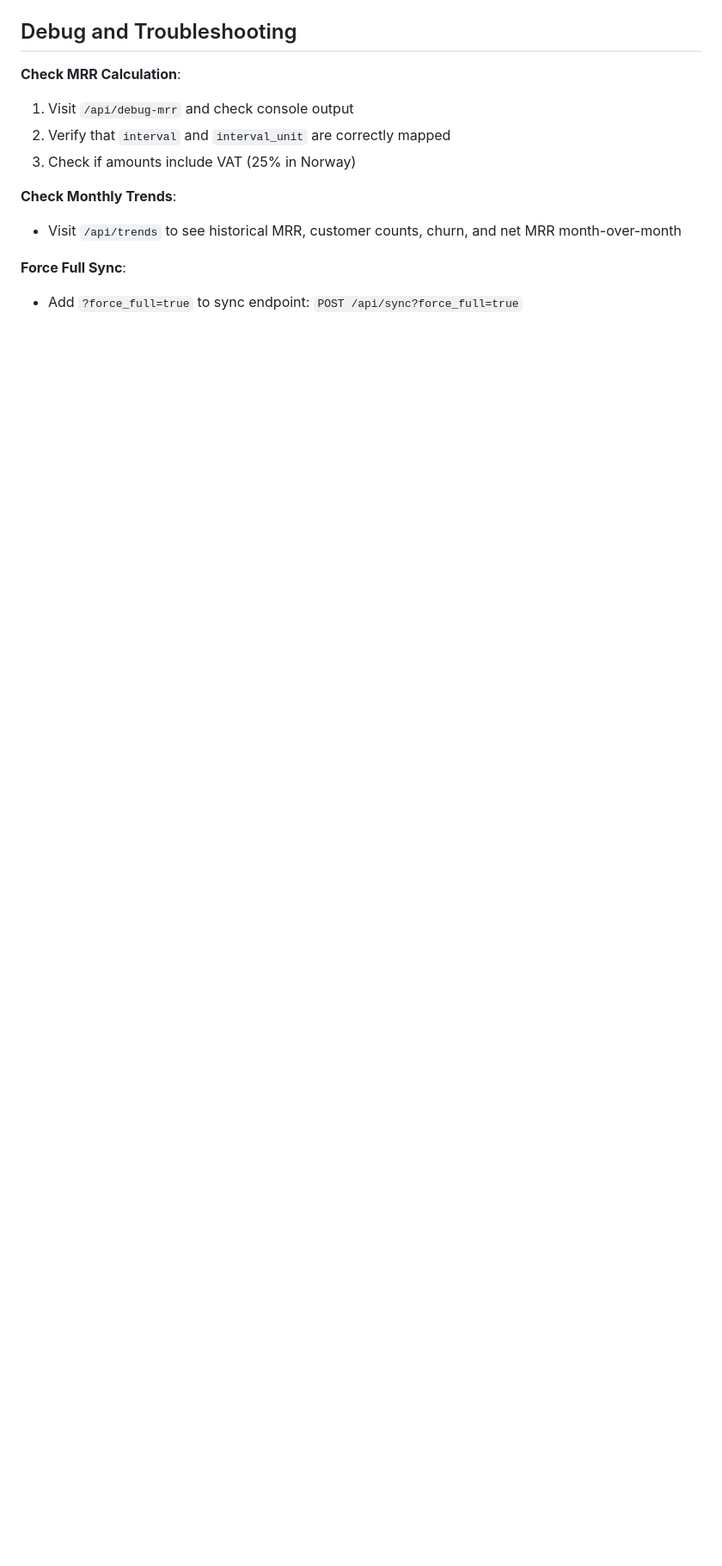
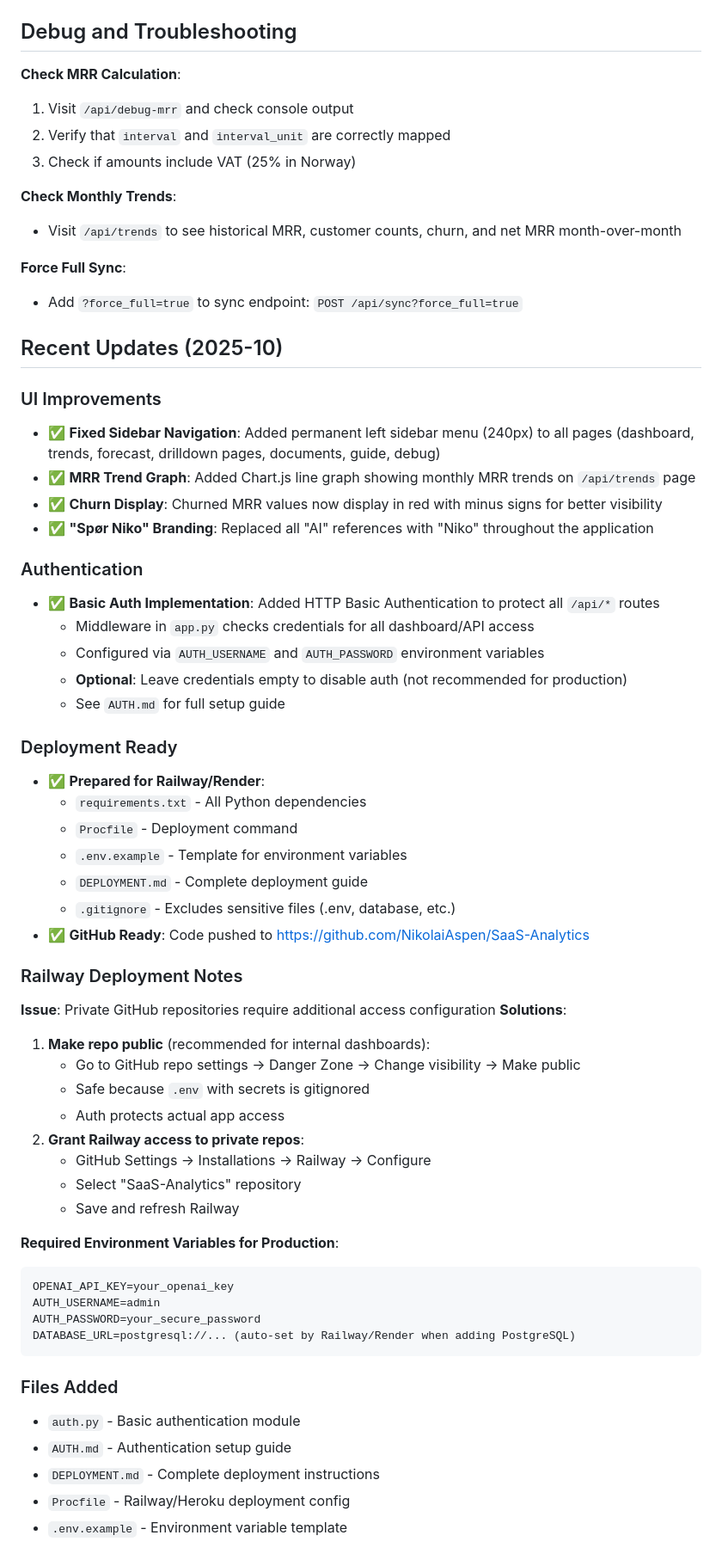
Before and after one commit to NikolaiAspen/SaaS-Analytics, a Markdown page: CLAUDE.md, the part around the change printed below. Shown: that part at 86% size. Rendered like a GitHub page; blank space fills up the shorter version.

Commit message:
Update CLAUDE.md with recent improvements and deployment notes

````diff
--- a/CLAUDE.md
+++ b/CLAUDE.md
@@ -103,3 +107,54 @@ uvicorn app:app --reload
 
 **Force Full Sync**:
 - Add `?force_full=true` to sync endpoint: `POST /api/sync?force_full=true`
+
+## Recent Updates (2025-10)
+
+### UI Improvements
+- ✅ **Fixed Sidebar Navigation**: Added permanent left sidebar menu (240px) to all pages (dashboard, trends, forecast, drilldown pages, documents, guide, debug)
+- ✅ **MRR Trend Graph**: Added Chart.js line graph showing monthly MRR trends on `/api/trends` page
+- ✅ **Churn Display**: Churned MRR values now display in red with minus signs for better visibility
+- ✅ **"Spør Niko" Branding**: Replaced all "AI" references with "Niko" throughout the application
+
+### Authentication
+- ✅ **Basic Auth Implementation**: Added HTTP Basic Authentication to protect all `/api/*` routes
+  - Middleware in `app.py` checks credentials for all dashboard/API access
+  - Configured via `AUTH_USERNAME` and `AUTH_PASSWORD` environment variables
+  - **Optional**: Leave credentials empty to disable auth (not recommended for production)
+  - See `AUTH.md` for full setup guide
+
+### Deployment Ready
+- ✅ **Prepared for Railway/Render**:
+  - `requirements.txt` - All Python dependencies
+  - `Procfile` - Deployment command
+  - `.env.example` - Template for environment variables
+  - `DEPLOYMENT.md` - Complete deployment guide
+  - `.gitignore` - Excludes sensitive files (.env, database, etc.)
+- ✅ **GitHub Ready**: Code pushed to https://github.com/NikolaiAspen/SaaS-Analytics
+
+### Railway Deployment Notes
+**Issue**: Private GitHub repositories require additional access configuration
+**Solutions**:
+1. **Make repo public** (recommended for internal dashboards):
+   - Go to GitHub repo settings → Danger Zone → Change visibility → Make public
+   - Safe because `.env` with secrets is gitignored
+   - Auth protects actual app access
+2. **Grant Railway access to private repos**:
+   - GitHub Settings → Installations → Railway → Configure
+   - Select "SaaS-Analytics" repository
+   - Save and refresh Railway
+
+**Required Environment Variables for Production**:
+```
+OPENAI_API_KEY=your_openai_key
+AUTH_USERNAME=admin
+AUTH_PASSWORD=your_secure_password
+DATABASE_URL=postgresql://... (auto-set by Railway/Render when adding PostgreSQL)
+```
+
+### Files Added
+- `auth.py` - Basic authentication module
+- `AUTH.md` - Authentication setup guide
+- `DEPLOYMENT.md` - Complete deployment instructions
+- `Procfile` - Railway/Heroku deployment config
+- `.env.example` - Environment variable template
````
Also changed, not shown: other parts of CLAUDE.md (+4 -0 lines).
